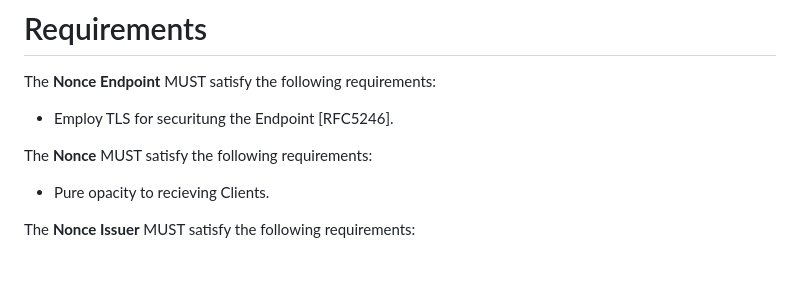
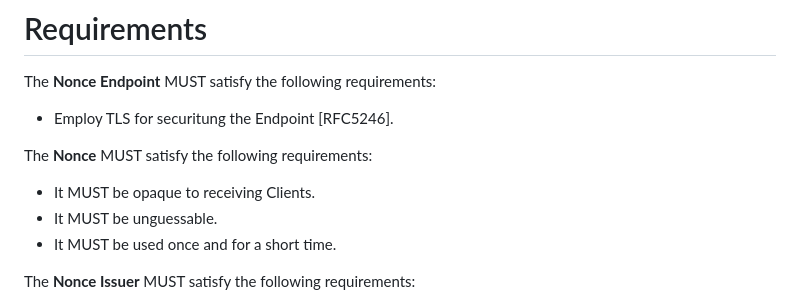
Before and after one commit to peppelinux/draft-demarco-oauth-nonce-endpoint, a Markdown page: draft-demarco-nonce-endpoint.md, the part around the change. Drawn GitHub-style; blank space fills up the shorter version.

Commit message:
added more requirements

```diff
--- a/draft-demarco-nonce-endpoint.md
+++ b/draft-demarco-nonce-endpoint.md
@@ -68,7 +68,9 @@ The **Nonce Endpoint** MUST satisfy the following requirements:
 
 The **Nonce** MUST satisfy the following requirements:
 
-- Pure opacity to recieving Clients.
+- It MUST be opaque to receiving Clients.
+- It MUST be unguessable.
+- It MUST be used once and for a short time.
 
 The **Nonce Issuer** MUST satisfy the following requirements:
 
```
